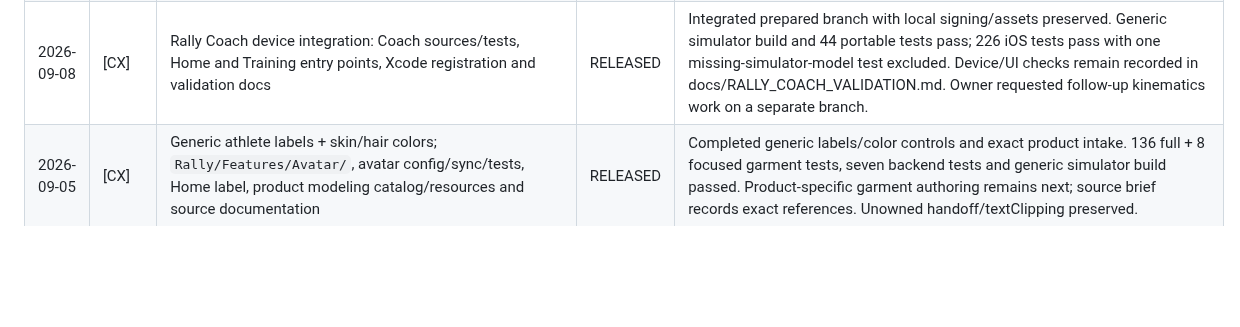
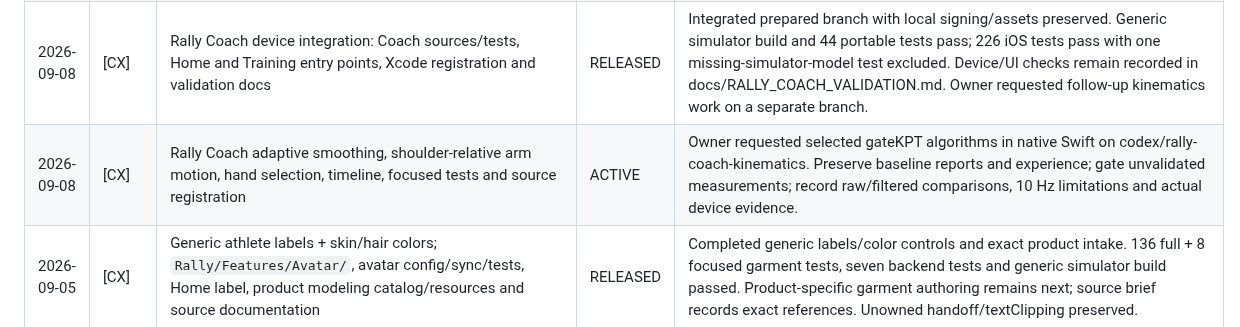
Before and after one commit to marcelozap/Rally, a Markdown page: RALLY_AGENT_LOCK.md, the part around the change. Drawn GitHub-style; blank space fills up the shorter version.

Commit message:
[lock] [CX] claims Coach motion review

```diff
--- a/RALLY_AGENT_LOCK.md
+++ b/RALLY_AGENT_LOCK.md
@@ -39,6 +39,7 @@ A lock is cooperative — it only works if both agents check it first. That chec
 | 2026-09-07 | [CX] | Rally Coach additive feature (`Rally/Features/Coach/`), focused tests and package, Home toolbar and Training entry points, Xcode registration, Coach handoff docs | RELEASED | Windows preparation finished September 8 on `codex/rally-coach-ios` from `rally/dev` at 481157f. 41 portable tests passed, 2 symlink tests skipped; Swift syntax and Xcode project structure checked. Apple SDK build, Vision runtime, screenshots and iPhone verification remain for the laptop; follow RALLY_COACH_LAPTOP_PROMPT.md. Existing gameplay, avatar, commerce, sync and local laptop tweaks preserved. |
 | 2026-09-05 | [CX] | Mirror Rally prototype + gameplay footwork — shared avatar rig/helpers/tests, GameScene/contact lifecycle, Tunables, GameSessionView/GameOverView and mode labels, project registration and proof/progress | RELEASED | 20-second Mirror Rally, projected near/far contact, grounded travel steps and immediate retry implemented. 176 full tests plus 15 final scene/rig tests passed; generic simulator build passed. Native animation proof saved; live UI/device feel remains pending Mac unlock. Same authorized relocated checkout. |
 | 2026-09-08 | [CX] | Rally Coach device integration: Coach sources/tests, Home and Training entry points, Xcode registration and validation docs | RELEASED | Integrated prepared branch with local signing/assets preserved. Generic simulator build and 44 portable tests pass; 226 iOS tests pass with one missing-simulator-model test excluded. Device/UI checks remain recorded in docs/RALLY_COACH_VALIDATION.md. Owner requested follow-up kinematics work on a separate branch. |
+| 2026-09-08 | [CX] | Rally Coach adaptive smoothing, shoulder-relative arm motion, hand selection, timeline, focused tests and source registration | ACTIVE | Owner requested selected gateKPT algorithms in native Swift on codex/rally-coach-kinematics. Preserve baseline reports and experience; gate unvalidated measurements; record raw/filtered comparisons, 10 Hz limitations and actual device evidence. |
 | 2026-09-05 | [CX] | Generic athlete labels + skin/hair colors; `Rally/Features/Avatar/`, avatar config/sync/tests, Home label, product modeling catalog/resources and source documentation | RELEASED | Completed generic labels/color controls and exact product intake. 136 full + 8 focused garment tests, seven backend tests and generic simulator build passed. Product-specific garment authoring remains next; source brief records exact references. Unowned handoff/textClipping preserved. |
 | 2026-09-05 | [CX] | Shared 3D character rebuild — `Rally/Features/Avatar/`, `Rally/Game/` character/timing integration, Home/Shop stages, `Rally/Data/AvatarModels.swift`, athlete preset sync payload/coordinator, model resources, project registration, identity/rig/gameplay tests and progress/proof docs | RELEASED | Owner requested realistic character models for clothing commerce after locating this relocated repo at `Desktop/_XIV Desktop System/99 Inbox - To Sort/Rally`; verified `rally/dev`, origin, and 2a348f5. Preserved existing handoff and textClipping edits. Six fixed athletes, 117 tests passing, exact iOS renders reviewed; final UI/manual playtest awaits Mac unlock. Details in RALLY_3D_REBUILD.md. |
 | 2026-07-01 | [CC] | Sync data-loss fix — `Rally/Services/RallySyncCoordinator.swift`, `RALLY_PROGRESS.md` row append | RELEASED | id-based merge landed: update-in-place on matching ids, insert unknown, keep unseen local rows; local-only fields no longer wiped on pull. BUILD NOT RUN (no Xcode in sandbox) — needs local build + sync round-trip test. |
```
